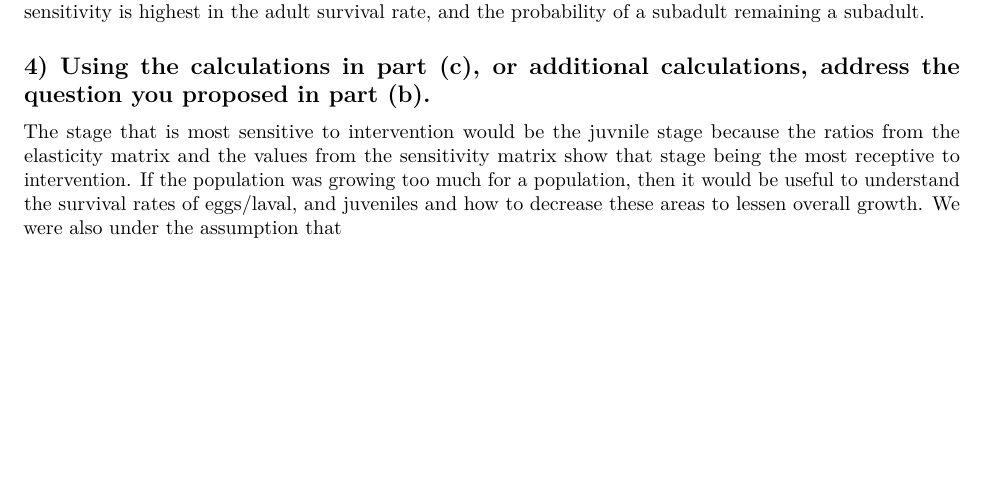
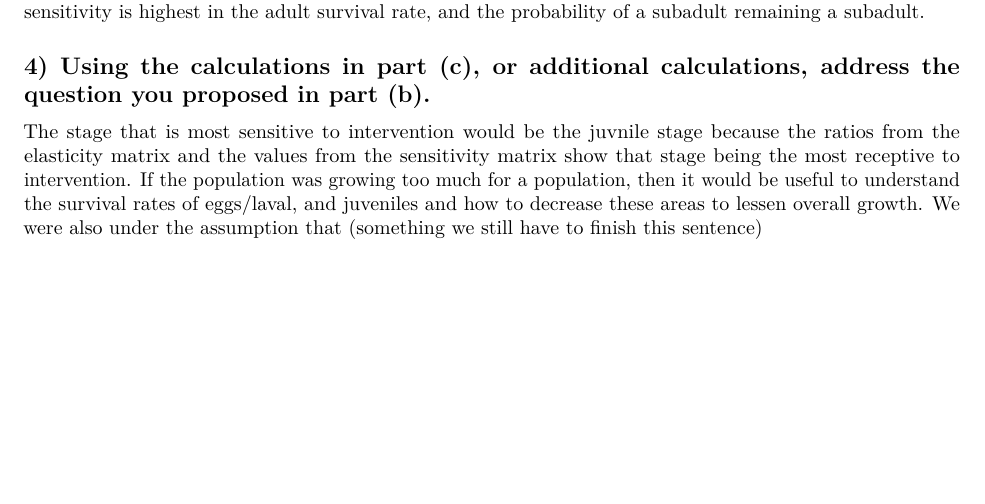
Before and after one commit to boudreauM/QuantReasoning, an R Markdown document (ProblemSet3.Rmd): part of page 2 of 2, cut so that both start at the same text. Rendered offline with R 4.5, knitr and Pandoc, then LaTeX, with nearby package versions; some code elsewhere in the file could not run offline.

Commit message:
demo commit

```diff
--- a/ProblemSet3.Rmd
+++ b/ProblemSet3.Rmd
@@ -65,4 +65,4 @@ The sensitivity matrix shows that changing probability of a juvenile becoming an
 
 ## 4) Using the calculations in part (c), or additional calculations, address the question you proposed in part (b).
 
-The stage that is most sensitive to intervention would be the juvnile stage because the ratios from the elasticity matrix and the values from the sensitivity matrix show that stage being the most receptive to intervention. If the population was growing too much for a population, then it would be useful to understand the survival rates of eggs/laval, and juveniles and how to decrease these areas to lessen overall growth. We were also under the assumption that
+The stage that is most sensitive to intervention would be the juvnile stage because the ratios from the elasticity matrix and the values from the sensitivity matrix show that stage being the most receptive to intervention. If the population was growing too much for a population, then it would be useful to understand the survival rates of eggs/laval, and juveniles and how to decrease these areas to lessen overall growth. We were also under the assumption that (something we still have to finish this sentence)
```
